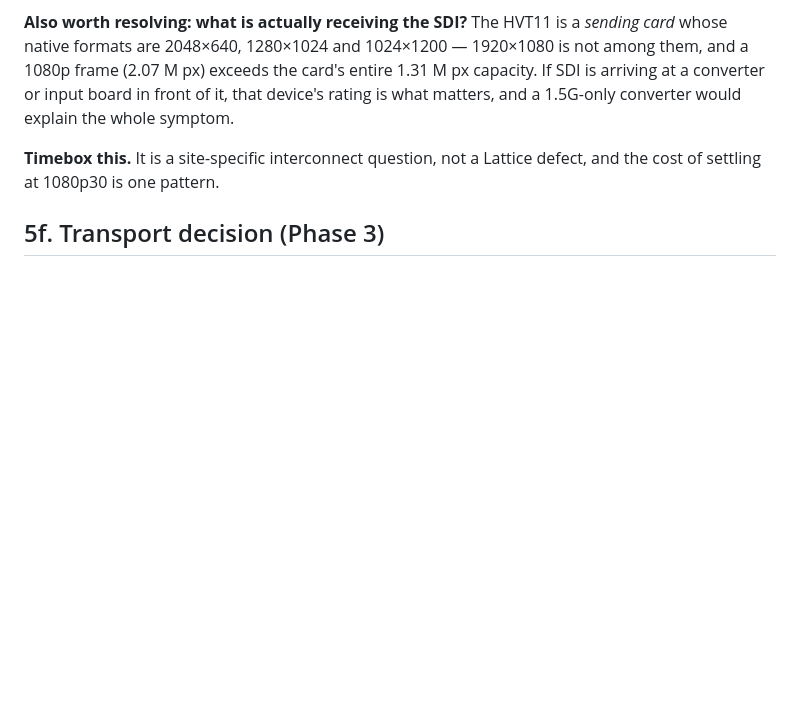
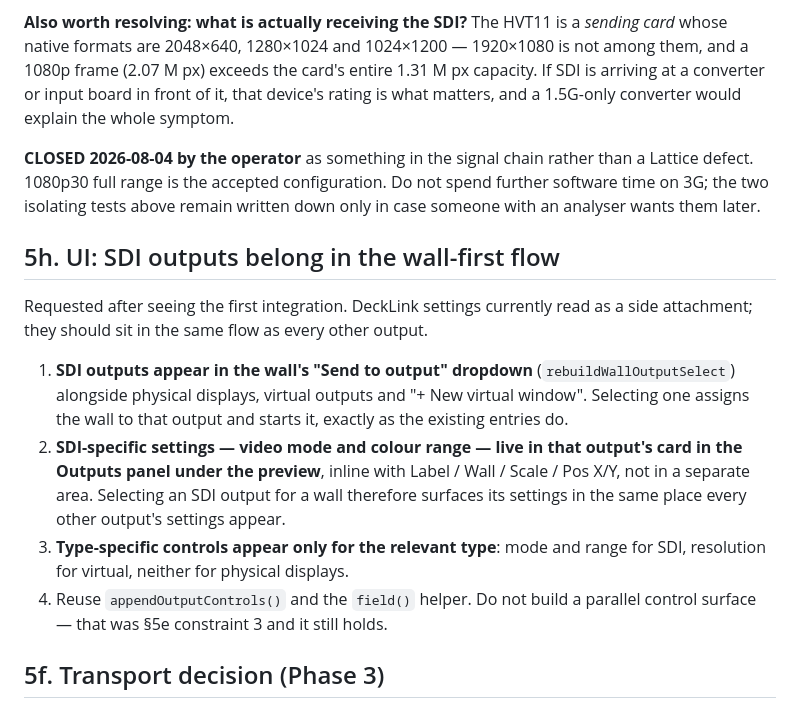
Before and after one commit to YoshiBowman/Lattice, a Markdown page: docs/DECKLINK-BRIEF.md, the part around the change. Rendered like a GitHub page; blank space fills up the shorter version.

Commit message:
docs: close 3G as a chain issue; specify SDI outputs in the wall-first flow
3G refusal closed by the operator as something in the signal chain, not a
Lattice defect — 1080p30 full range is the accepted configuration and no
further software time goes to it.

Adds §5h: SDI outputs belong in the wall's Send-to-output dropdown like any
other output, with their mode and colour range inline in the output card
under the preview rather than a side panel, and type-specific controls shown
only for the relevant type.

Co-Authored-By: Claude Fable 5 <noreply@anthropic.com>

```diff
--- a/docs/DECKLINK-BRIEF.md
+++ b/docs/DECKLINK-BRIEF.md
@@ -468,8 +468,29 @@ entire 1.31 M px capacity. If SDI is arriving at a converter or input board in
 front of it, that device's rating is what matters, and a 1.5G-only converter
 would explain the whole symptom.
 
-**Timebox this.** It is a site-specific interconnect question, not a Lattice
-defect, and the cost of settling at 1080p30 is one pattern.
+**CLOSED 2026-08-04 by the operator** as something in the signal chain rather
+than a Lattice defect. 1080p30 full range is the accepted configuration. Do not
+spend further software time on 3G; the two isolating tests above remain written
+down only in case someone with an analyser wants them later.
+
+## 5h. UI: SDI outputs belong in the wall-first flow
+
+Requested after seeing the first integration. DeckLink settings currently read
+as a side attachment; they should sit in the same flow as every other output.
+
+1. **SDI outputs appear in the wall's "Send to output" dropdown**
+   (`rebuildWallOutputSelect`) alongside physical displays, virtual outputs and
+   "+ New virtual window". Selecting one assigns the wall to that output and
+   starts it, exactly as the existing entries do.
+2. **SDI-specific settings — video mode and colour range — live in that
+   output's card in the Outputs panel under the preview**, inline with Label /
+   Wall / Scale / Pos X/Y, not in a separate area. Selecting an SDI output for a
+   wall therefore surfaces its settings in the same place every other output's
+   settings appear.
+3. **Type-specific controls appear only for the relevant type**: mode and range
+   for SDI, resolution for virtual, neither for physical displays.
+4. Reuse `appendOutputControls()` and the `field()` helper. Do not build a
+   parallel control surface — that was §5e constraint 3 and it still holds.
 
 ## 5f. Transport decision (Phase 3)
 
```
